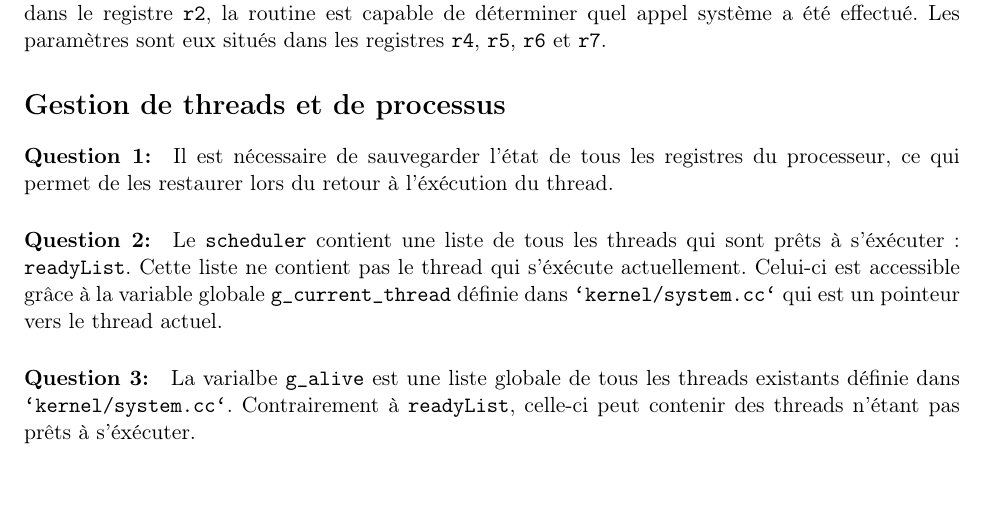
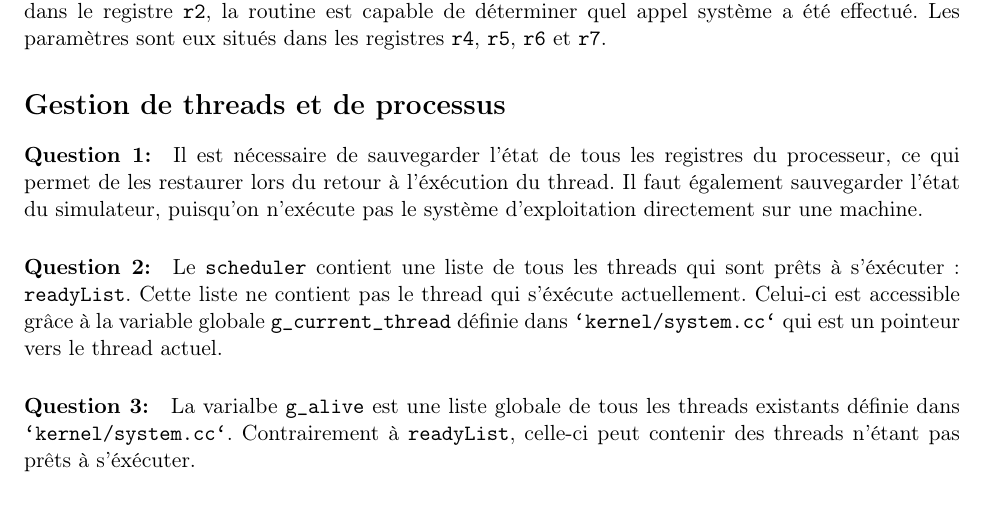
Before and after one commit to Aurele-Barriere/SGP, a LaTeX document (TP4/questionnaire.tex): part of page 1 of 2, cut so that both start at the same text, the shorter picture padded with empty space. Compiled offline with pdfLaTeX.

Commit message:
completed question 1

```diff
--- a/TP4/questionnaire.tex
+++ b/TP4/questionnaire.tex
@@ -34,7 +34,7 @@ L'instruction MIPS \func{syscall} est alors appelée, ce qui déclenche l'appel
 
 
 \section*{Gestion de threads et de processus}
-\question{1} Il est nécessaire de sauvegarder l'état de tous les registres du processeur, ce qui permet de les restaurer lors du retour à l'éxécution du thread.
+\question{1} Il est nécessaire de sauvegarder l'état de tous les registres du processeur, ce qui permet de les restaurer lors du retour à l'éxécution du thread. Il faut également sauvegarder l'état du simulateur, puisqu'on n'exécute pas le système d'exploitation directement sur une machine.
 
 \question{2} Le \obj{scheduler} contient une liste de tous les threads qui sont prêts à s'éxécuter : \var{readyList}. Cette liste ne contient pas le thread qui s'éxécute actuellement. Celui-ci est accessible grâce à la variable globale \var{g\_current\_thread} définie dans \pathfile{kernel/system.cc} qui est un pointeur vers le thread actuel.
 
```
